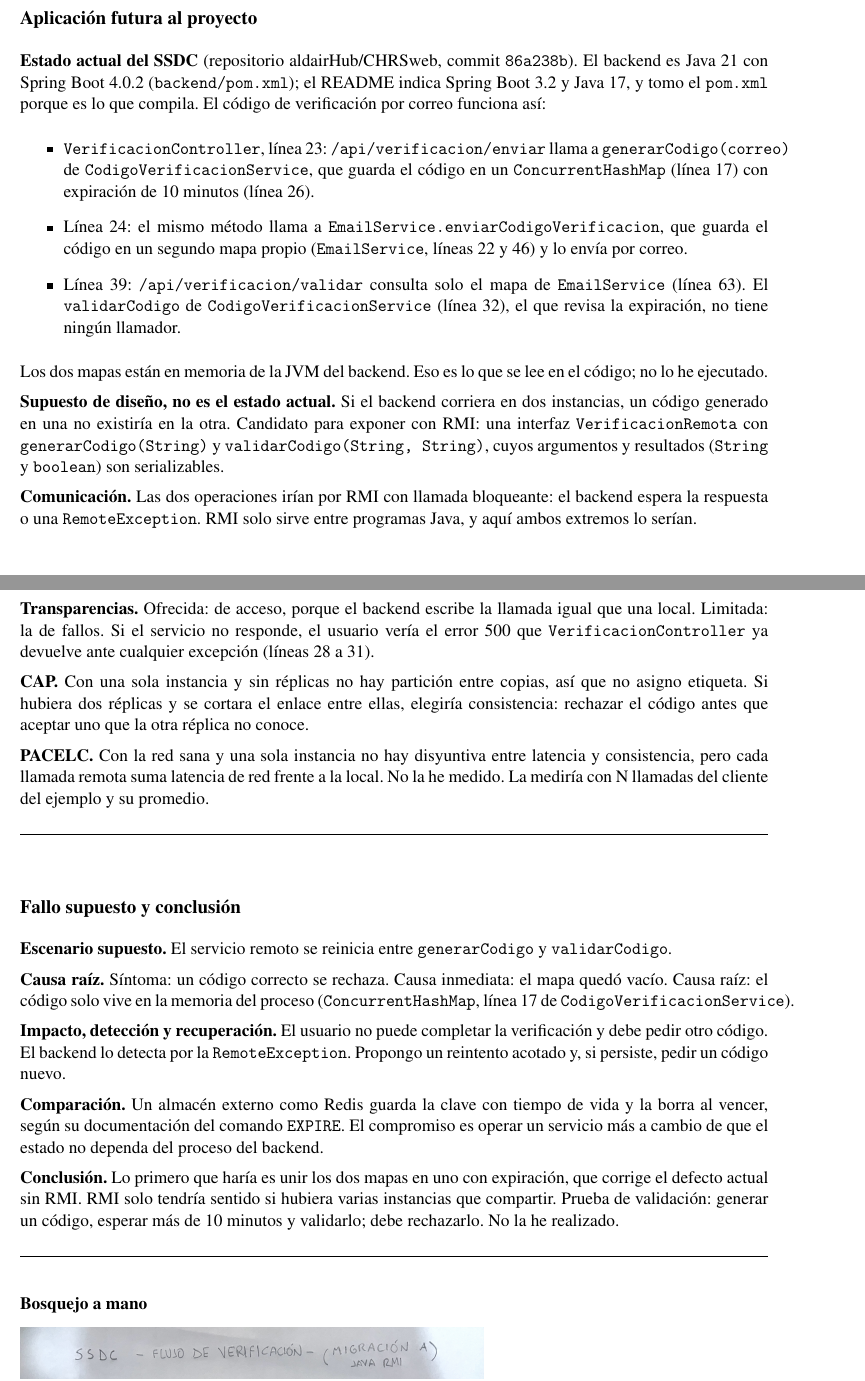
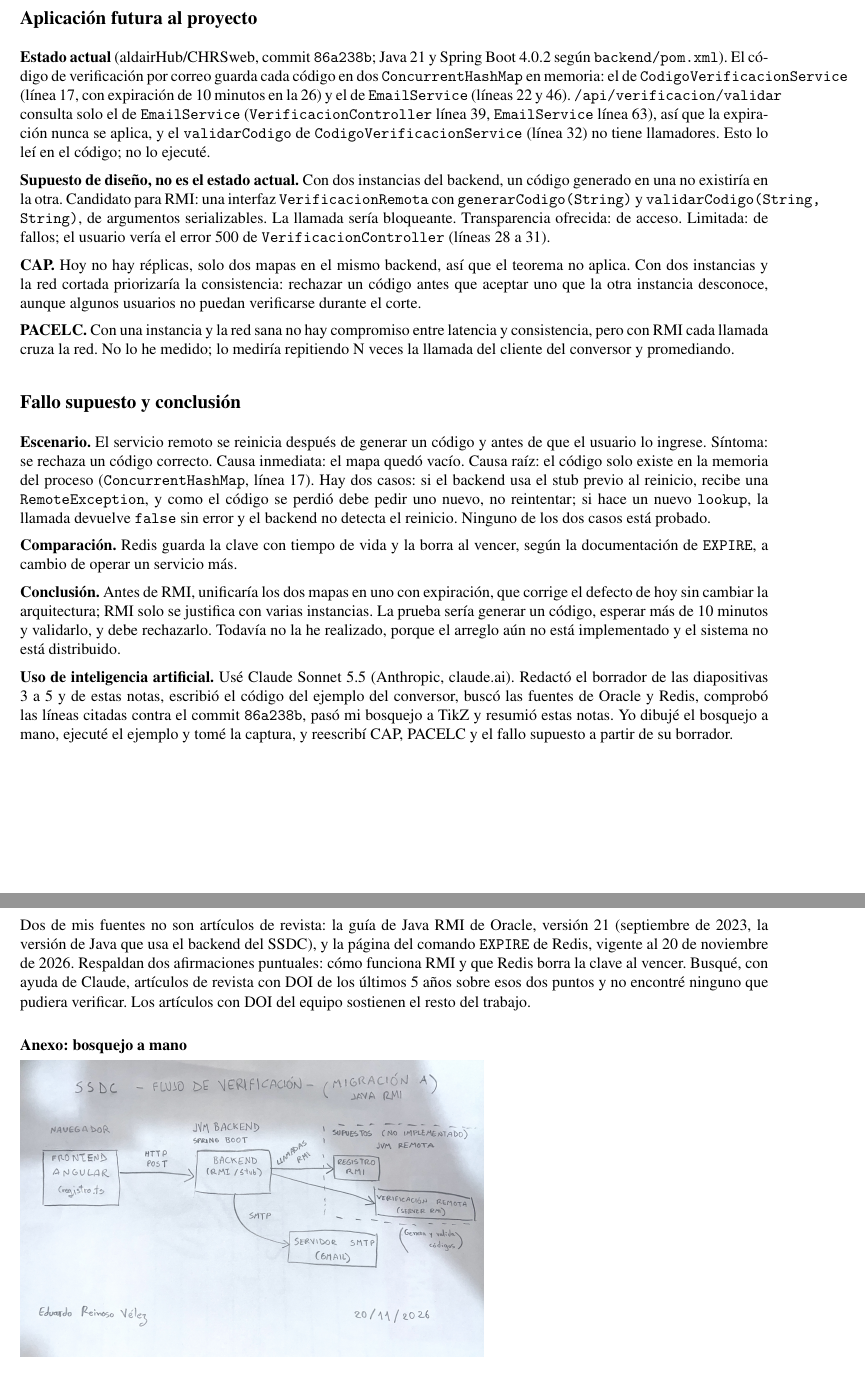
Before and after one commit to Danxxx777/GA-SUM-01-EXP-1-Grupo-LMRT, a LaTeX document (notas/main.tex, which reads notas/secciones/03-integrante-3.tex): two parts of pages 3 and 4 of 6, joined at a grey line, cut so that both start at the same text. Compiled offline with pdfLaTeX.

Commit message:
completo mi parte: diapositivas, notas, aportes y bitácora

```diff
--- a/notas/secciones/03-integrante-3.tex
+++ b/notas/secciones/03-integrante-3.tex
@@ -15,24 +7,18 @@ Entrada: 25 C. Salida obtenida en mi ejecución: 77.0 F. El servidor imprimió \
 \subsection*{Aplicación futura al proyecto}
-\textbf{Estado actual del SSDC} (repositorio aldairHub/CHRSweb, commit \texttt{86a238b}). El backend es Java 21 con Spring Boot 4.0.2 (\texttt{backend/pom.xml}); el README indica Spring Boot 3.2 y Java 17, y tomo el \texttt{pom.xml} porque es lo que compila. El código de verificación por correo funciona así:
-\begin{itemize}
-\item \texttt{VerificacionController}, línea 23: \texttt{/api/verificacion/enviar} llama a \texttt{generarCodigo(correo)} de \texttt{CodigoVerificacionService}, que guarda el código en un \texttt{ConcurrentHashMap} (línea 17) con expiración de 10 minutos (línea 26).
-\item Línea 24: el mismo método llama a \texttt{EmailService.enviarCodigoVerificacion}, que guarda el código en un segundo mapa propio (\texttt{EmailService}, líneas 22 y 46) y lo envía por correo.
-\item Línea 39: \texttt{/api/verificacion/validar} consulta solo el mapa de \texttt{EmailService} (línea 63). El \texttt{validarCodigo} de \texttt{CodigoVerificacionService} (línea 32), el que revisa la expiración, no tiene ningún llamador.
-\end{itemize}
-Los dos mapas están en memoria de la JVM del backend. Eso es lo que se lee en el código; no lo he ejecutado.\par
-\textbf{Supuesto de diseño, no es el estado actual.} Si el backend corriera en dos instancias, un código generado en una no existiría en la otra. Candidato para exponer con RMI: una interfaz \texttt{VerificacionRemota} con \texttt{generarCodigo(String)} y \texttt{validarCodigo(String, String)}, cuyos argumentos y resultados (\texttt{String} y \texttt{boolean}) son serializables. \par
-\textbf{Comunicación.} Las dos operaciones irían por RMI con llamada bloqueante: el backend espera la respuesta o una \texttt{RemoteException}. RMI solo sirve entre programas Java, y aquí ambos extremos lo serían.\par
-\textbf{Transparencias.} Ofrecida: de acceso, porque el backend escribe la llamada igual que una local. Limitada: la de fallos. Si el servicio no responde, el usuario vería el error 500 que \texttt{VerificacionController} ya devuelve ante cualquier excepción (líneas 28 a 31).\par
-\textbf{CAP.} Con una sola instancia y sin réplicas no hay partición entre copias, así que no asigno etiqueta. Si hubiera dos réplicas y se cortara el enlace entre ellas, elegiría consistencia: rechazar el código antes que aceptar uno que la otra réplica no conoce.\par
-\textbf{PACELC.} Con la red sana y una sola instancia no hay disyuntiva entre latencia y consistencia, pero cada llamada remota suma latencia de red frente a la local. No la he medido. La mediría con N llamadas del cliente del ejemplo y su promedio.
-\espacio
+\textbf{Estado actual} (aldairHub/CHRSweb, commit \texttt{86a238b}; Java 21 y Spring Boot 4.0.2 según \texttt{backend/pom.xml}). El código de verificación por correo guarda cada código en dos \texttt{ConcurrentHashMap} en memoria: el de \texttt{CodigoVerificacionService} (línea 17, con expiración de 10 minutos en la 26) y el de \texttt{EmailService} (líneas 22 y 46). \texttt{/api/verificacion/validar} consulta solo el de \texttt{EmailService} (\texttt{VerificacionController} línea 39, \texttt{EmailService} línea 63), así que la expiración nunca se aplica, y el \texttt{validarCodigo} de \texttt{CodigoVerificacionService} (línea 32) no tiene llamadores. Esto lo leí en el código; no lo ejecuté.\par
+\textbf{Supuesto de diseño, no es el estado actual.} Con dos instancias del backend, un código generado en una no existiría en la otra. Candidato para RMI: una interfaz \texttt{VerificacionRemota} con \texttt{generarCodigo(String)} y \texttt{validarCodigo(String, String)}, de argumentos serializables. La llamada sería bloqueante. Transparencia ofrecida: de acceso. Limitada: de fallos; el usuario vería el error 500 de \texttt{VerificacionController} (líneas 28 a 31).\par
+\textbf{CAP.} Hoy no hay réplicas, solo dos mapas en el mismo backend, así que el teorema no aplica. Con dos instancias y la red cortada priorizaría la consistencia: rechazar un código antes que aceptar uno que la otra instancia desconoce, aunque algunos usuarios no puedan verificarse durante el corte.\par
+\textbf{PACELC.} Con una instancia y la red sana no hay compromiso entre latencia y consistencia, pero con RMI cada llamada cruza la red. No lo he medido; lo mediría repitiendo N veces la llamada del cliente del conversor y promediando.
 \subsection*{Fallo supuesto y conclusión}
-\textbf{Escenario supuesto.} El servicio remoto se reinicia entre \texttt{generarCodigo} y \texttt{validarCodigo}.\par
-\textbf{Causa raíz.} Síntoma: un código correcto se rechaza. Causa inmediata: el mapa quedó vacío. Causa raíz: el código solo vive en la memoria del proceso (\texttt{ConcurrentHashMap}, línea 17 de \texttt{CodigoVerificacionService}).\par
-\textbf{Impacto, detección y recuperación.} El usuario no puede completar la verificación y debe pedir otro código. El backend lo detecta por la \texttt{RemoteException}. Propongo un reintento acotado y, si persiste, pedir un código nuevo.\par
-\textbf{Comparación.} Un almacén externo como Redis guarda la clave con tiempo de vida y la borra al vencer, según su documentación del comando \texttt{EXPIRE}. El compromiso es operar un servicio más a cambio de que el estado no dependa del proceso del backend.\par
-\textbf{Conclusión.} Lo primero que haría es unir los dos mapas en uno con expiración, que corrige el defecto actual sin RMI. RMI solo tendría sentido si hubiera varias instancias que compartir. Prueba de validación: generar un código, esperar más de 10 minutos y validarlo; debe rechazarlo. No la he realizado.
-\espacio
-\textbf{Bosquejo a mano}\par\smallskip
+\textbf{Escenario.} El servicio remoto se reinicia después de generar un código y antes de que el usuario lo ingrese. Síntoma: se rechaza un código correcto. Causa inmediata: el mapa quedó vacío. Causa raíz: el código solo existe en la memoria del proceso (\texttt{ConcurrentHashMap}, línea 17). Hay dos casos: si el backend usa el stub previo al reinicio, recibe una \texttt{RemoteException}, y como el código se perdió debe pedir uno nuevo, no reintentar; si hace un nuevo \texttt{lookup}, la llamada devuelve \texttt{false} sin error y el backend no detecta el reinicio. Ninguno de los dos casos está probado.\par
+\textbf{Comparación.} Redis guarda la clave con tiempo de vida y la borra al vencer, según la documentación de \texttt{EXPIRE}, a cambio de operar un servicio más.\par
+\textbf{Conclusión.} Antes de RMI, unificaría los dos mapas en uno con expiración, que corrige el defecto de hoy sin cambiar la arquitectura; RMI solo se justifica con varias instancias. La prueba sería generar un código, esperar más de 10 minutos y validarlo, y debe rechazarlo. Todavía no la he realizado, porque el arreglo aún no está implementado y el sistema no está distribuido.\par
+\textbf{Uso de inteligencia artificial.} Usé Claude Sonnet 5.5 (Anthropic, claude.ai). Redactó el borrador de las diapositivas 3 a 5 y de estas notas, escribió el código del ejemplo del conversor, buscó las fuentes de Oracle y Redis, comprobó las líneas citadas contra el commit \texttt{86a238b}, pasó mi bosquejo a TikZ y resumió estas notas. Yo dibujé el bosquejo a mano, ejecuté el ejemplo y tomé la captura, y reescribí CAP, PACELC y el fallo supuesto a partir de su borrador.\par\smallskip
+\clearpage
+\textbf{Anexo: por qué cito documentación técnica}\par\smallskip
+Dos de mis fuentes no son artículos de revista: la guía de Java RMI de Oracle, versión 21 (septiembre de 2023, la versión de Java que usa el backend del SSDC), y la página del comando \texttt{EXPIRE} de Redis, vigente al 20 de noviembre de 2026. Respaldan dos afirmaciones puntuales: cómo funciona RMI y que Redis borra la clave al vencer. Busqué, con ayuda de Claude, artículos de revista con DOI de los últimos 5 años sobre esos dos puntos y no encontré ninguno que pudiera verificar. Los artículos con DOI del equipo sostienen el resto del trabajo.\par\bigskip
+\begin{minipage}{\linewidth}
+\textbf{Anexo: bosquejo a mano}\par\smallskip
 \includegraphics[height=.26\textheight,keepaspectratio]{../evidencias/integrante-3/esquema-mano/esquema-mano-ssdc-rmi-2026-11-20.jpg}\par
-{\small Bosquejo original de \personaTres, 20 de noviembre de 2026. Vista parcial del SSDC: solo el flujo de verificación; lo punteado grueso es supuesto y no está implementado.}
+{\footnotesize Bosquejo original de \personaTres, 20 de noviembre de 2026. Vista parcial del SSDC: solo el flujo de verificación; lo punteado grueso es supuesto y no está implementado.}
+\end{minipage}
```
Also changed, not shown: BITACORA.md (+4 -4 lines), notas/main.tex (+2 -2 lines), referencias/referencias.bib (+5 -3 lines), slides/secciones/03-integrante-3.tex (+2 -4 lines), evidencias/capturas-fuentes/Redis - Expiracion de claves - Redis - documentacion EXPIRE.png (added), notas/secciones/03-integrante-3.tex (14 more changed lines).
